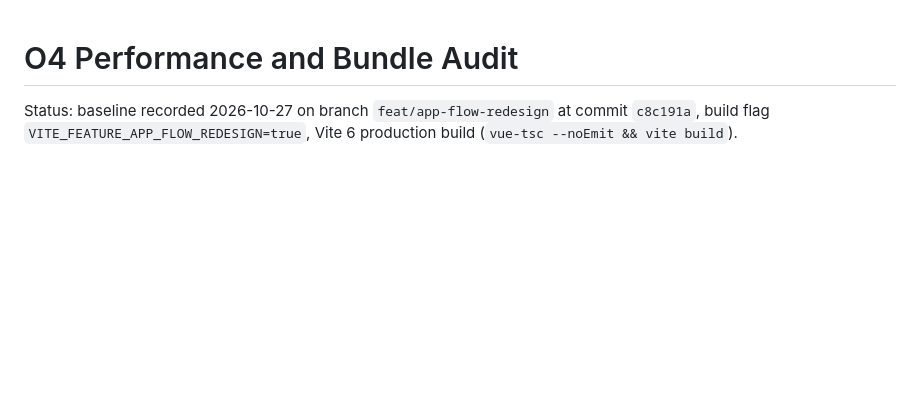
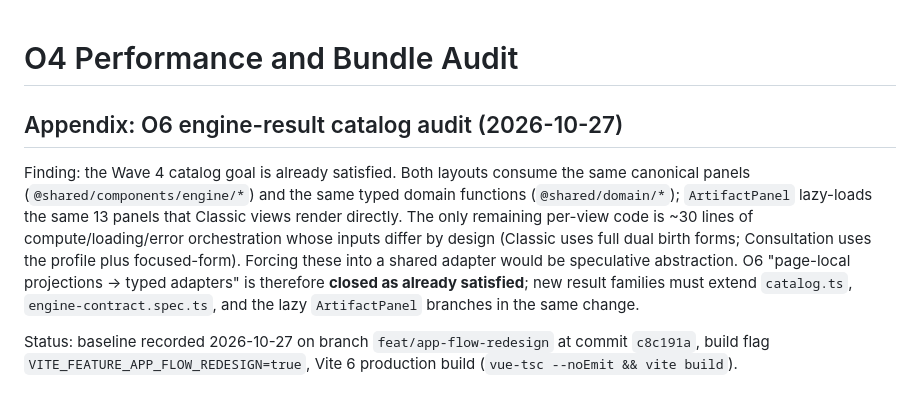
Before and after one commit to ml8s/liki-web, a Markdown page: docs/frontend/o4-performance-audit.md, the part around the change. Drawn GitHub-style; blank space fills up the shorter version.

Commit message:
docs: close O6 catalog item — canonical panels already shared
Audit finding: both layouts render the same @shared/components/engine
panels and compute through the same typed @shared/domain functions;
ArtifactPanel lazy-loads exactly the panels Classic views use. The only
per-view code left is ~30 lines of orchestration whose inputs differ by
design (dual birth forms vs profile+focused-form). Forcing a shared
adapter would be speculative abstraction. Recorded as an O6 appendix in
the performance audit; TODO updated to closed.

```diff
--- a/docs/frontend/o4-performance-audit.md
+++ b/docs/frontend/o4-performance-audit.md
@@ -1,4 +1,18 @@
 # O4 Performance and Bundle Audit
+
+## Appendix: O6 engine-result catalog audit (2026-10-27)
+
+Finding: the Wave 4 catalog goal is already satisfied. Both layouts consume
+the same canonical panels (`@shared/components/engine/*`) and the same typed
+domain functions (`@shared/domain/*`); `ArtifactPanel` lazy-loads the same
+13 panels that Classic views render directly. The only remaining per-view
+code is ~30 lines of compute/loading/error orchestration whose inputs differ
+by design (Classic uses full dual birth forms; Consultation uses the profile
+plus focused-form). Forcing these into a shared adapter would be speculative
+abstraction. O6 "page-local projections → typed adapters" is therefore
+**closed as already satisfied**; new result families must extend
+`catalog.ts`, `engine-contract.spec.ts`, and the lazy `ArtifactPanel`
+branches in the same change.
 
 Status: baseline recorded 2026-10-27 on branch `feat/app-flow-redesign`
 at commit `c8c191a`, build flag `VITE_FEATURE_APP_FLOW_REDESIGN=true`,
```
Also changed, not shown: TODO.md (+4 -2 lines).
